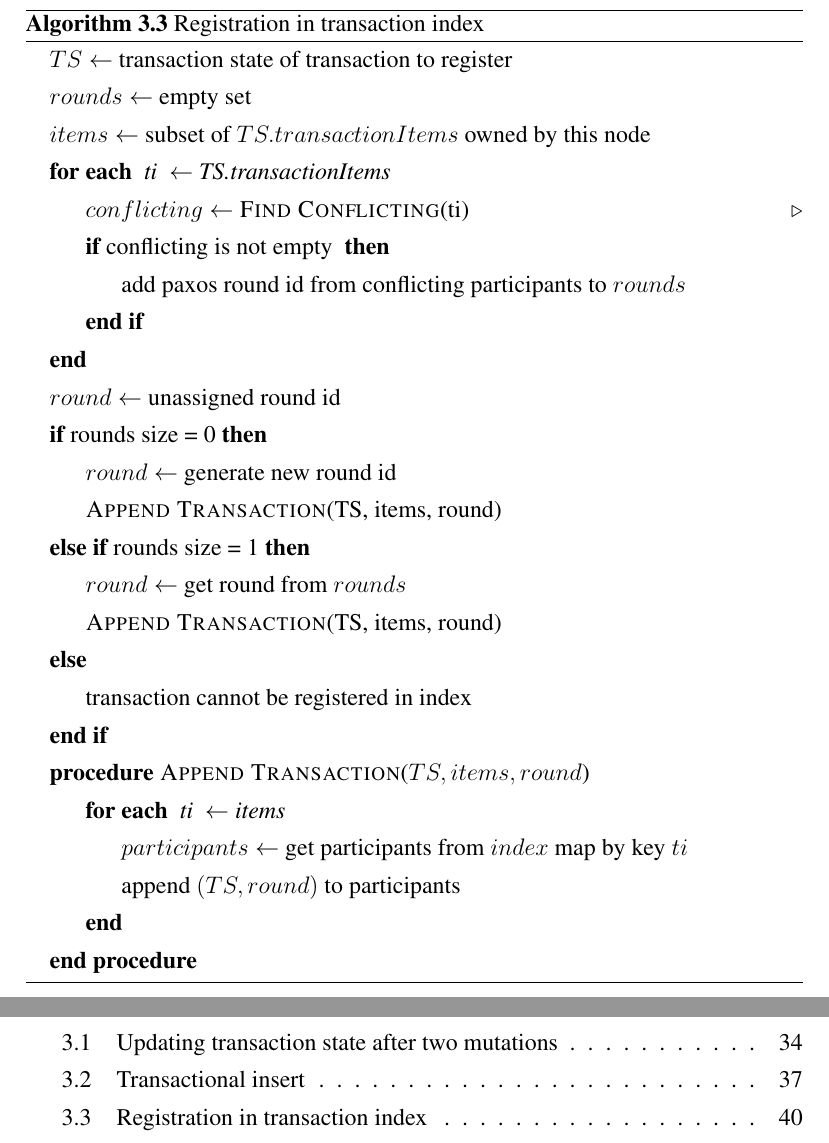
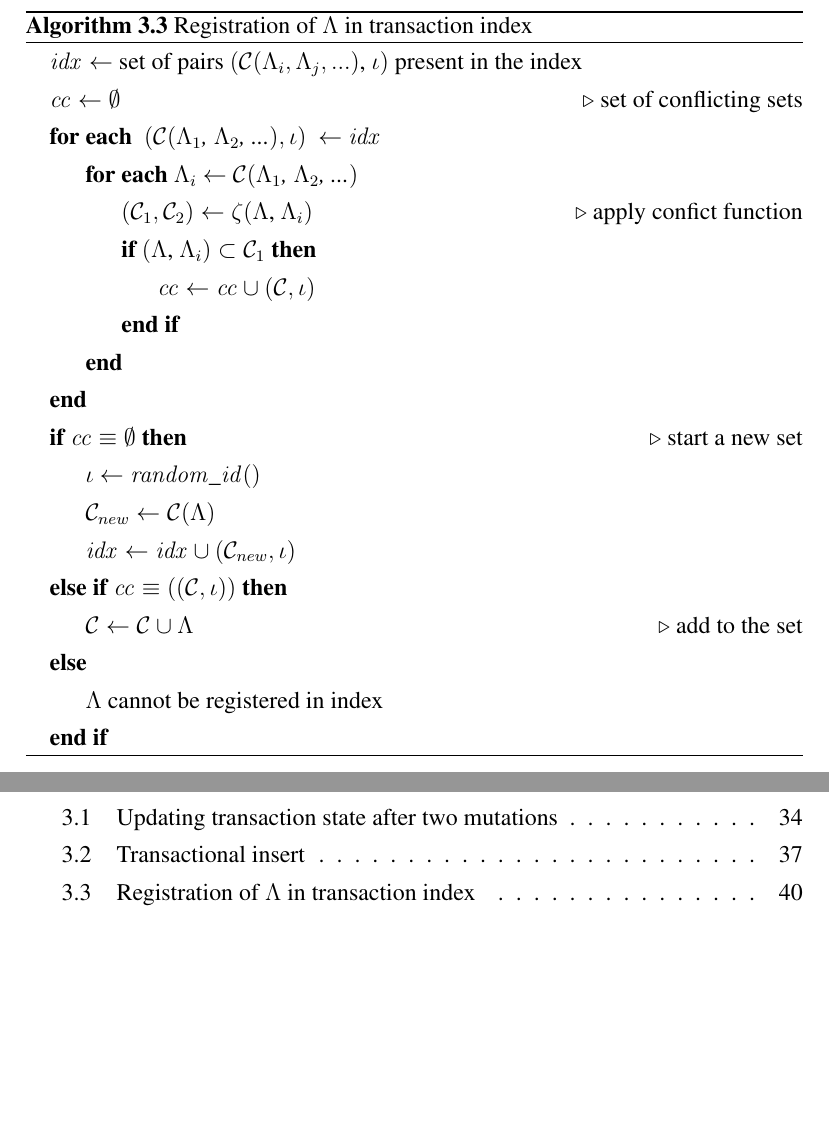
Before and after one commit to mklew/mpp-thesis, a LaTeX thesis (thesis.tex, which reads mpp/mpp-theory-algo-tx-index.tex): two parts of pages 46 and 63 of 66, joined at a grey line, cut so that both start at the same text, the shorter picture padded with empty space. Compiled offline with pdfLaTeX.

Commit message:
finished index

```diff
--- a/mpp/mpp-theory-algo-tx-index.tex
+++ b/mpp/mpp-theory-algo-tx-index.tex
@@ -21,36 +21,28 @@ $\in N^{RF}_{k}$ on which \txOne and \txTwo receive the same \paxosRoundId, thus
    [2]{\textbf{for each} \emph{#1} $ \gets $ \emph{#2}}%
    {\textbf{end}}
 
-  \caption{Registration in transaction index}
+  \caption{Registration of \txState in transaction index}
   \label{alg:indexRegistration}
   \begin{algorithmic}
-  	\State $TS \gets$ transaction state of transaction to register
-  	\State $rounds \gets $ empty set
-  	\State $items \gets $ subset of $TS.transactionItems$ owned by this node
-  	\ForEach{ ti }{TS.transactionItems}
-  		\State $conflicting \gets $ \Call{Find Conflicting}{ti} \Comment
-  		\If {conflicting is not empty }
-        	\State add paxos round id from conflicting participants to $rounds$
+    \State $\mathit{idx} \gets$ set of pairs $(\text{\conflictingTxSet, \paxosRoundId})$ present in the index
+  	\State $\mathit{cc} \gets \emptyset$  \Comment{set of conflicting sets}
+  	\ForEach{ $(\mathcal{C}(\text{\txStatei{1}, \txStatei{2}, ...}),\text{\paxosRoundId})$ }{$\mathit{idx}$}
+  		\ForEach{\txStatei{i}}{$\mathcal{C}(\text{\txStatei{1}, \txStatei{2}, ...})$}
+      \State $( \mathcal{C}_1, \mathcal{C}_2) \gets \zeta (\text{\txState, \txStatei{i}})$ \Comment{apply confict function}
+  		\If {$ (\text{\txState, \txStatei{i}}) \subset \mathcal{C}_1 $}
+        	\State $\mathit{cc} \gets \mathit{cc} \cup (\mathcal{C},\text{\paxosRoundId})$
       \EndIf
+      \EndForEach
   	\EndForEach
-  	\State $round \gets$ unassigned round id
-  	\If {rounds size = 0}
-  		\State $round \gets$ generate new round id
-  		\State \Call{Append Transaction}{TS, items, round}
-  	\ElsIf {rounds size = 1}
-  		\State $round \gets$ get round from $rounds$
-  		\State \Call{Append Transaction}{TS, items, round}
+  	\If {$\mathit{cc} \equiv \emptyset$} \Comment{start a new set}
+      \State \paxosRoundId $\gets \mathit{random\_id()}$
+      \State $\mathcal{C}_{new} \gets \mathcal{C}(\text{\txState})$
+  		\State $\mathit{idx} \gets \mathit{idx} \cup (\mathcal{C}_{new}, \text{\paxosRoundId})$
+  	\ElsIf {$\mathit{cc} \equiv ((\mathcal{C},\text{\paxosRoundId}))$}
+  		\State $\mathcal{C} \gets \mathcal{C} \cup \text{\txState}$  \Comment{add to the set}
   	\Else
-  		\State transaction cannot be registered in index
+  		\State \txState cannot be registered in index
   	\EndIf
-
-
-  	\Procedure{Append Transaction}{$TS, items, round$}
-	  	\ForEach{ ti }{items}
-	  		\State $participants \gets$ get participants from $index$ map by key $ti$
-	  		\State append $(TS, round)$ to participants
-	  	\EndForEach
-	\EndProcedure
   \end{algorithmic}
 
 \end{algorithm}
```
